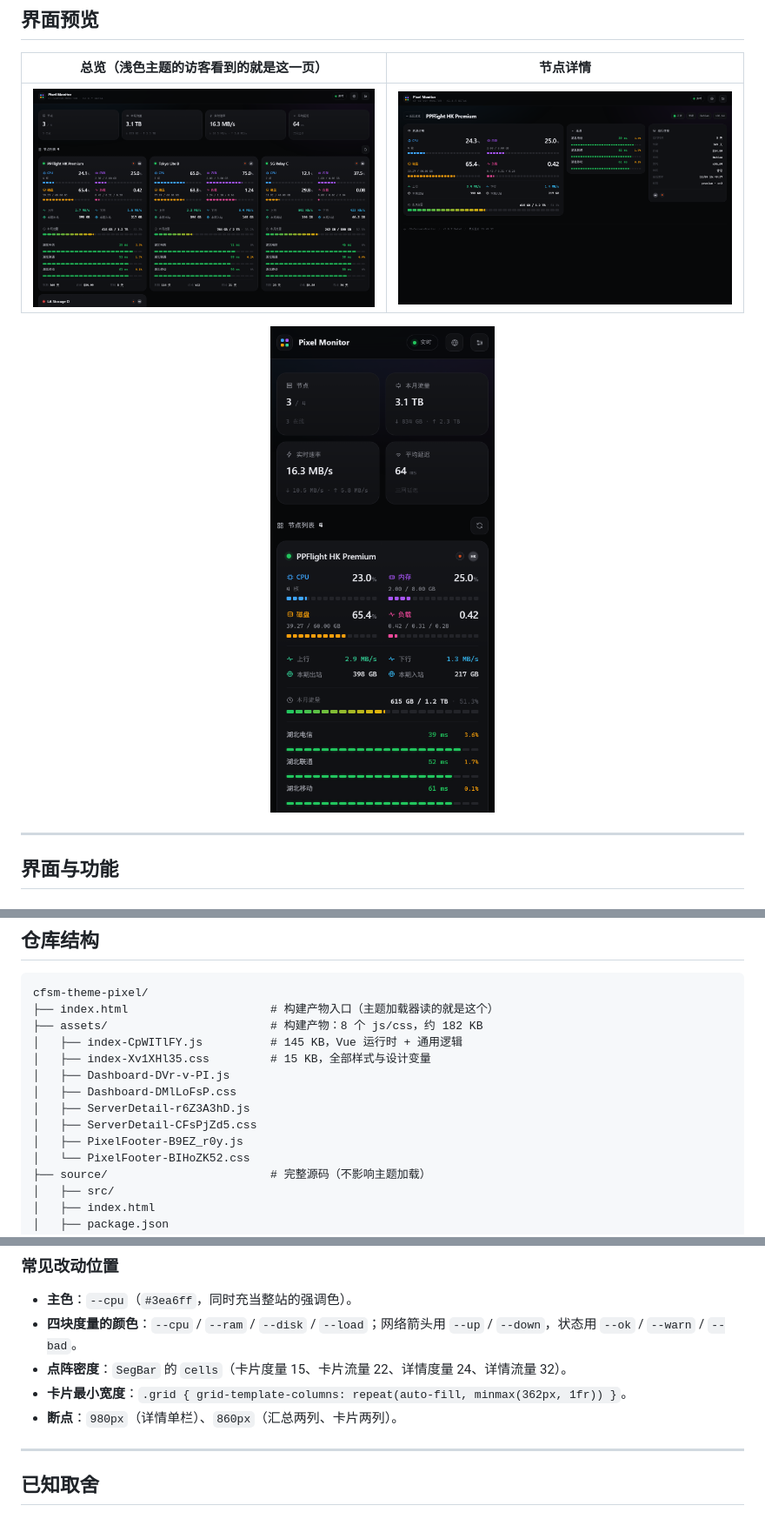
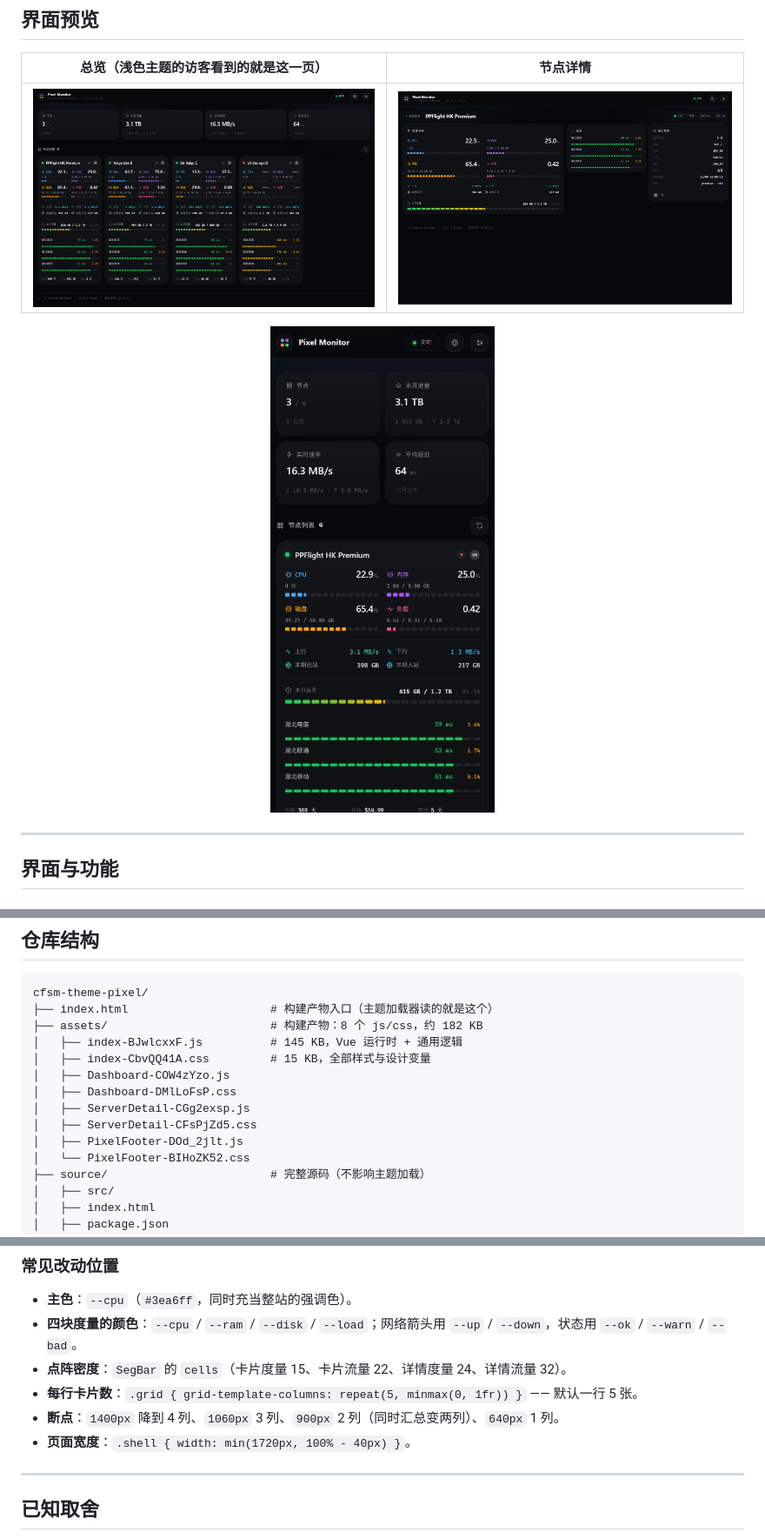
Before and after one commit to famintt/cfsm-theme-pixel, a Markdown page: README.md, 3 parts joined by grey strips. Shown at 87% size. Rendered like a GitHub page; pictures changed too: docs/screenshot-dashboard.png, docs/screenshot-detail.png, docs/screenshot-mobile.png.

```diff
--- a/README.md
+++ b/README.md
@@ -139,13 +140,13 @@ CF-Server-Monitor 支持「第三方主题」：后台填一个 GitHub 仓库地
 cfsm-theme-pixel/
 ├── index.html                     # 构建产物入口（主题加载器读的就是这个）
 ├── assets/                        # 构建产物：8 个 js/css，约 182 KB
-│   ├── index-CpWITlFY.js          # 145 KB，Vue 运行时 + 通用逻辑
-│   ├── index-Xv1XHl35.css         # 15 KB，全部样式与设计变量
-│   ├── Dashboard-DVr-v-PI.js
+│   ├── index-BJwlcxxF.js          # 145 KB，Vue 运行时 + 通用逻辑
+│   ├── index-CbvQQ41A.css         # 15 KB，全部样式与设计变量
+│   ├── Dashboard-COW4zYzo.js
 │   ├── Dashboard-DMlLoFsP.css
-│   ├── ServerDetail-r6Z3A3hD.js
+│   ├── ServerDetail-CGg2exsp.js
 │   ├── ServerDetail-CFsPjZd5.css
-│   ├── PixelFooter-B9EZ_r0y.js
+│   ├── PixelFooter-DOd_2jlt.js
 │   └── PixelFooter-BIHoZK52.css
 ├── source/                        # 完整源码（不影响主题加载）
 │   ├── src/
@@ -445,8 +446,9 @@ cp source/dist/index.html .
 - **主色**：`--cpu`（`#3ea6ff`，同时充当整站的强调色）。
 - **四块度量的颜色**：`--cpu` / `--ram` / `--disk` / `--load`；网络箭头用 `--up` / `--down`，状态用 `--ok` / `--warn` / `--bad`。
 - **点阵密度**：`SegBar` 的 `cells`（卡片度量 15、卡片流量 22、详情度量 24、详情流量 32）。
-- **卡片最小宽度**：`.grid { grid-template-columns: repeat(auto-fill, minmax(362px, 1fr)) }`。
-- **断点**：`980px`（详情单栏）、`860px`（汇总两列、卡片两列）。
+- **每行卡片数**：`.grid { grid-template-columns: repeat(5, minmax(0, 1fr)) }` —— 默认一行 5 张。
+- **断点**：`1400px` 降到 4 列、`1060px` 3 列、`900px` 2 列（同时汇总变两列）、`640px` 1 列。
+- **页面宽度**：`.shell { width: min(1720px, 100% - 40px) }`。
 
 ---
 
```
Also changed, not shown: other parts of README.md (+1 -0 lines), 12 other files.
